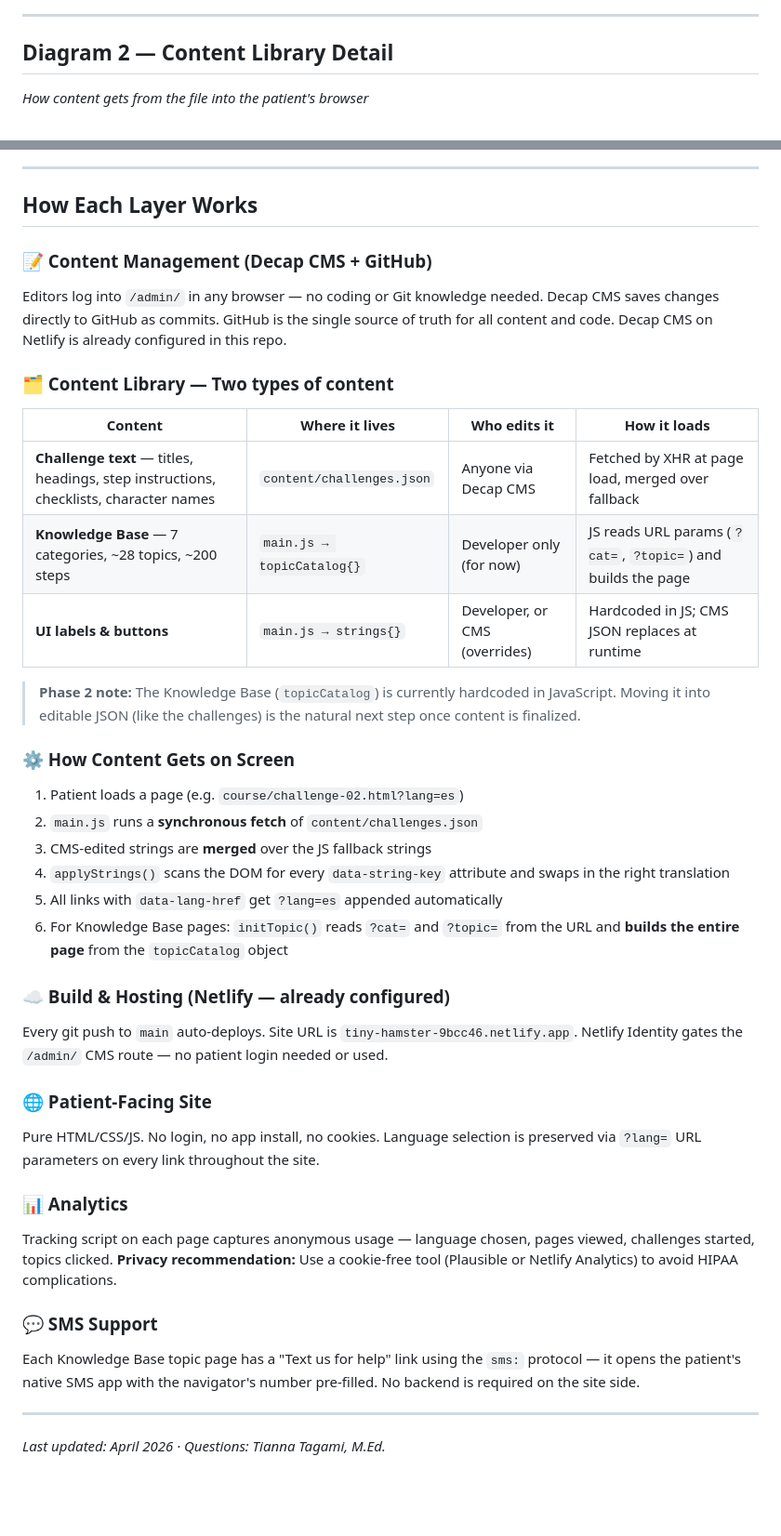
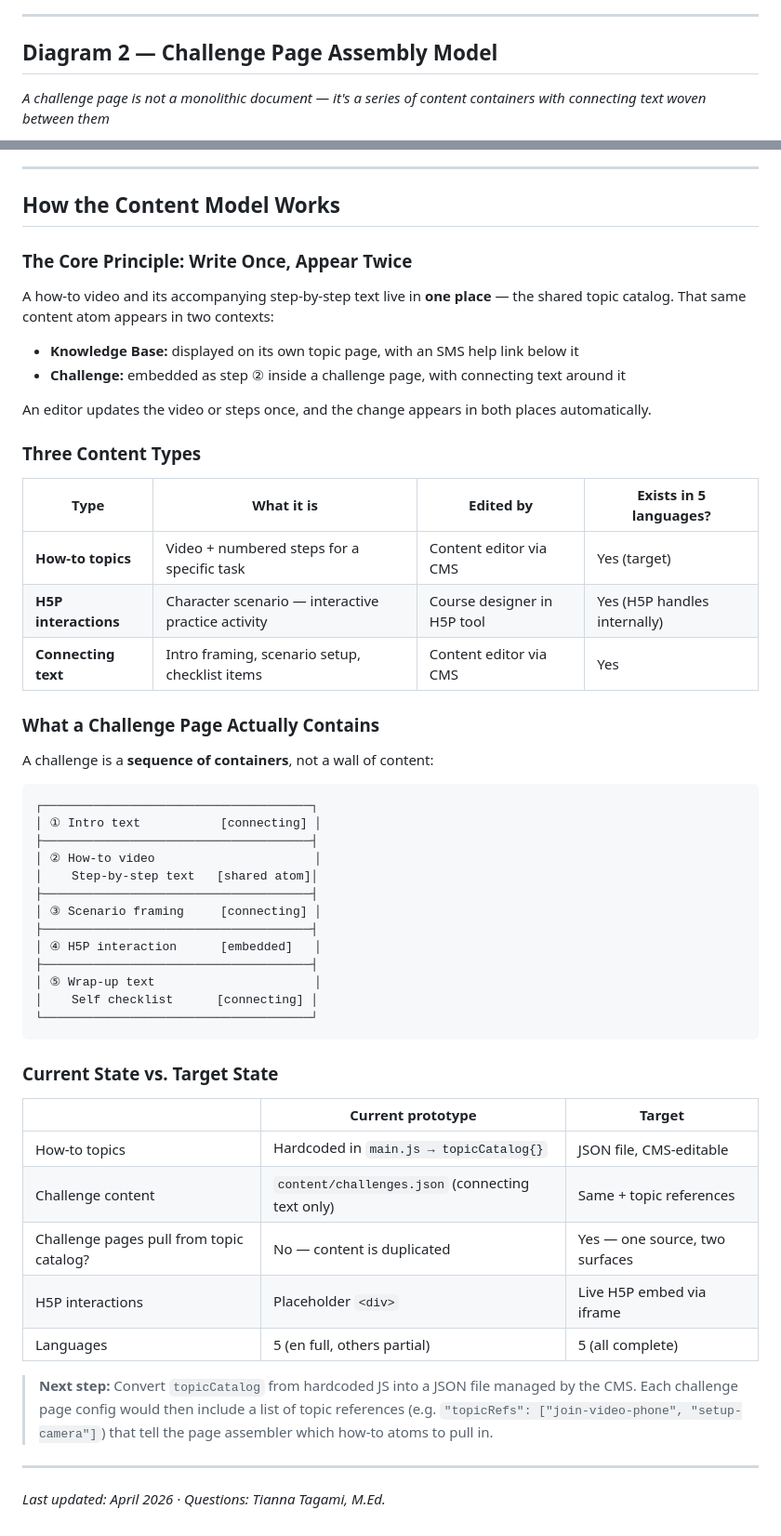
Before and after one commit to savvyed/BMC, a Markdown page: BMC_architecture.md, 2 parts joined by grey strips. Shown at 93% size. GitHub-like rendering; blank space fills up the shorter version.

````diff
--- a/BMC_architecture.md
+++ b/BMC_architecture.md
@@ -133,7 +131,7 @@ flowchart TD
 
 ---
 
-## Diagram 2 — Content Library Detail
-*How content gets from the file into the patient's browser*
+## Diagram 2 — Challenge Page Assembly Model
+*A challenge page is not a monolithic document — it's a series of content containers with connecting text woven between them*
 
 ```mermaid
@@ -169,40 +215,53 @@ flowchart LR
 
 ---
 
-## How Each Layer Works
+## How the Content Model Works
 
-### 📝 Content Management (Decap CMS + GitHub)
-Editors log into `/admin/` in any browser — no coding or Git knowledge needed. Decap CMS saves changes directly to GitHub as commits. GitHub is the single source of truth for all content and code. Decap CMS on Netlify is already configured in this repo.
+### The Core Principle: Write Once, Appear Twice
+A how-to video and its accompanying step-by-step text live in **one place** — the shared topic catalog. That same content atom appears in two contexts:
+- **Knowledge Base:** displayed on its own topic page, with an SMS help link below it
+- **Challenge:** embedded as step ② inside a challenge page, with connecting text around it
 
-### 🗂️ Content Library — Two types of content
+An editor updates the video or steps once, and the change appears in both places automatically.
 
-| Content | Where it lives | Who edits it | How it loads |
+### Three Content Types
+
+| Type | What it is | Edited by | Exists in 5 languages? |
 |---|---|---|---|
-| **Challenge text** — titles, headings, step instructions, checklists, character names | `content/challenges.json` | Anyone via Decap CMS | Fetched by XHR at page load, merged over fallback |
-| **Knowledge Base** — 7 categories, ~28 topics, ~200 steps | `main.js → topicCatalog{}` | Developer only (for now) | JS reads URL params (`?cat=`, `?topic=`) and builds the page |
-| **UI labels & buttons** | `main.js → strings{}` | Developer, or CMS (overrides) | Hardcoded in JS; CMS JSON replaces at runtime |
+| **How-to topics** | Video + numbered steps for a specific task | Content editor via CMS | Yes (target) |
+| **H5P interactions** | Character scenario — interactive practice activity | Course designer in H5P tool | Yes (H5P handles internally) |
+| **Connecting text** | Intro framing, scenario setup, checklist items | Content editor via CMS | Yes |
 
-> **Phase 2 note:** The Knowledge Base (`topicCatalog`) is currently hardcoded in JavaScript. Moving it into editable JSON (like the challenges) is the natural next step once content is finalized.
+### What a Challenge Page Actually Contains
+A challenge is a **sequence of containers**, not a wall of content:
 
-### ⚙️ How Content Gets on Screen
-1. Patient loads a page (e.g. `course/challenge-02.html?lang=es`)
-2. `main.js` runs a **synchronous fetch** of `content/challenges.json`
-3. CMS-edited strings are **merged** over the JS fallback strings
-4. `applyStrings()` scans the DOM for every `data-string-key` attribute and swaps in the right translation
-5. All links with `data-lang-href` get `?lang=es` appended automatically
-6. For Knowledge Base pages: `initTopic()` reads `?cat=` and `?topic=` from the URL and **builds the entire page** from the `topicCatalog` object
+```
+┌─────────────────────────────────────┐
+│ ① Intro text           [connecting] │
+├─────────────────────────────────────┤
+│ ② How-to video                      │
+│    Step-by-step text   [shared atom]│
+├─────────────────────────────────────┤
+│ ③ Scenario framing     [connecting] │
+├─────────────────────────────────────┤
+│ ④ H5P interaction      [embedded]   │
+├─────────────────────────────────────┤
+│ ⑤ Wrap-up text                      │
+│    Self checklist      [connecting] │
+└─────────────────────────────────────┘
+```
 
-### ☁️ Build & Hosting (Netlify — already configured)
-Every git push to `main` auto-deploys. Site URL is `tiny-hamster-9bcc46.netlify.app`. Netlify Identity gates the `/admin/` CMS route — no patient login needed or used.
+### Current State vs. Target State
 
-### 🌐 Patient-Facing Site
-Pure HTML/CSS/JS. No login, no app install, no cookies. Language selection is preserved via `?lang=` URL parameters on every link throughout the site.
+| | Current prototype | Target |
+|---|---|---|
+| How-to topics | Hardcoded in `main.js → topicCatalog{}` | JSON file, CMS-editable |
+| Challenge content | `content/challenges.json` (connecting text only) | Same + topic references |
+| Challenge pages pull from topic catalog? | No — content is duplicated | Yes — one source, two surfaces |
+| H5P interactions | Placeholder `<div>` | Live H5P embed via iframe |
+| Languages | 5 (en full, others partial) | 5 (all complete) |
 
-### 📊 Analytics
-Tracking script on each page captures anonymous usage — language chosen, pages viewed, challenges started, topics clicked. **Privacy recommendation:** Use a cookie-free tool (Plausible or Netlify Analytics) to avoid HIPAA complications.
-
-### 💬 SMS Support
-Each Knowledge Base topic page has a "Text us for help" link using the `sms:` protocol — it opens the patient's native SMS app with the navigator's number pre-filled. No backend is required on the site side.
+> **Next step:** Convert `topicCatalog` from hardcoded JS into a JSON file managed by the CMS. Each challenge page config would then include a list of topic references (e.g. `"topicRefs": ["join-video-phone", "setup-camera"]`) that tell the page assembler which how-to atoms to pull in.
 
 ---
 
````
Also changed, not shown: other parts of BMC_architecture.md (+127 -81 lines).
